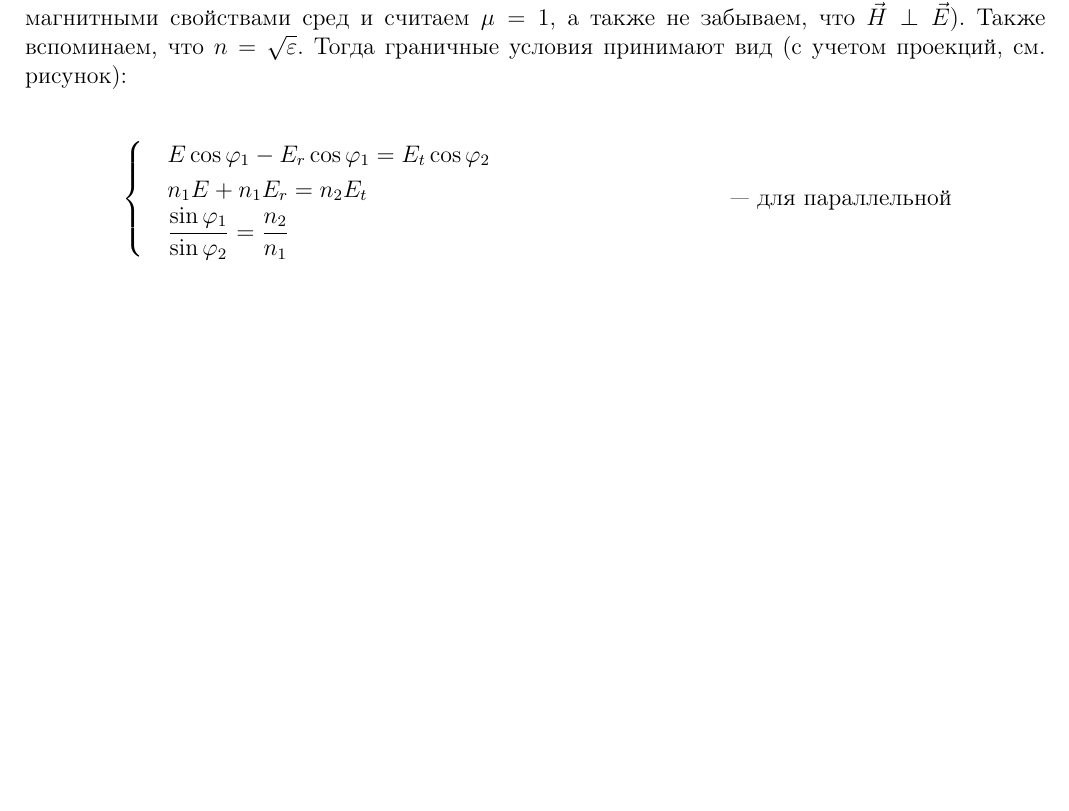
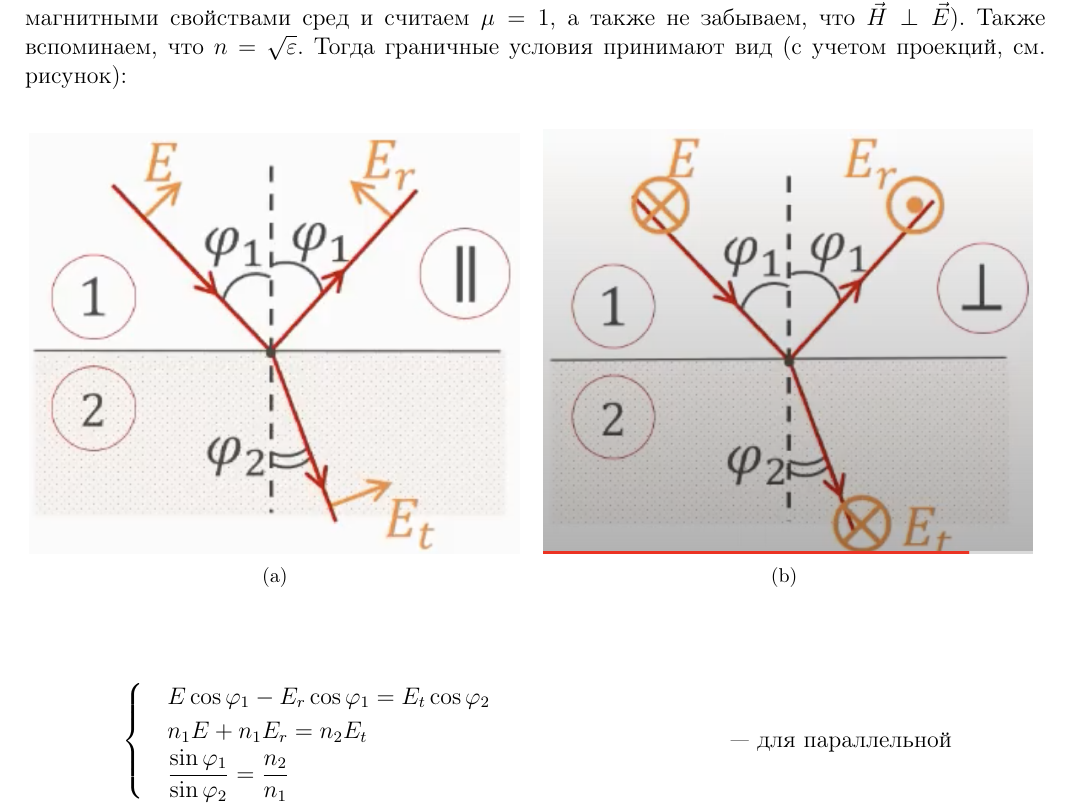
Before and after one commit to f3ss1/Optics-Colloque-HSE, a LaTeX document (main.tex, which reads TeX_files/11.tex): part of page 29 of 102 before the commit and part of page 29 of 103 after it, cut so that both start at the same text, the shorter picture padded with empty space. Compiled offline with pdfLaTeX.

Commit message:
Paper 11 enh.

```diff
--- a/TeX_files/11.tex
+++ b/TeX_files/11.tex
@@ -63,7 +63,16 @@ k_t = \frac{w}{c} \sqrt{\mu'\epsilon'}
 &H_\tau + H_{r\tau} = H_{t\tau}
 \end{align*}
 
-Мы также знаем соотношение, связывающее между собой $H$ и $E$: $H = \sqrt{\epsilon}E$ (пренебрегаем магнитными свойствами сред и считаем $\mu = 1$, а также не забываем, что $\vec{H} \perp \vec{E}$). Также вспоминаем, что $n = \sqrt{\epsilon}$. Тогда граничные условия принимают вид (с учетом проекций, см. рисунок): % Вставить рисунок
+Мы также знаем соотношение, связывающее между собой $H$ и $E$: $H = \sqrt{\epsilon}E$ (пренебрегаем магнитными свойствами сред и считаем $\mu = 1$, а также не забываем, что $\vec{H} \perp \vec{E}$). Также вспоминаем, что $n = \sqrt{\epsilon}$. Тогда граничные условия принимают вид (с учетом проекций, см. рисунок):
+
+\begin{figure}[H]
+	\centering
+	\subfigure[]{\includegraphics[width=0.48\linewidth]{11_1}
+	}
+	\subfigure[]{
+	\includegraphics[width=0.48\linewidth]{11_2}
+}
+\end{figure}
 
 \begin{align*}
 &\begin{cases}
```
Also changed, not shown: Pictures/11_1.png (added), Pictures/11_2.png (added), 6 other files.
